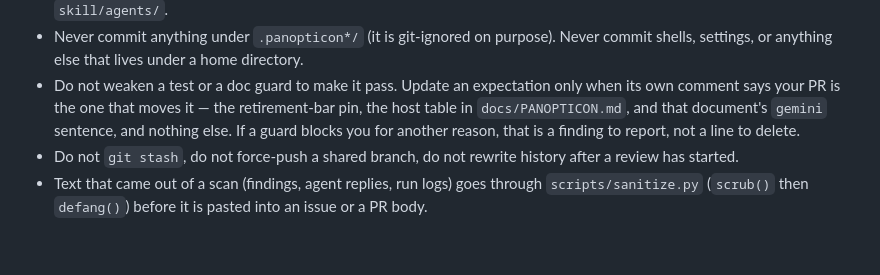
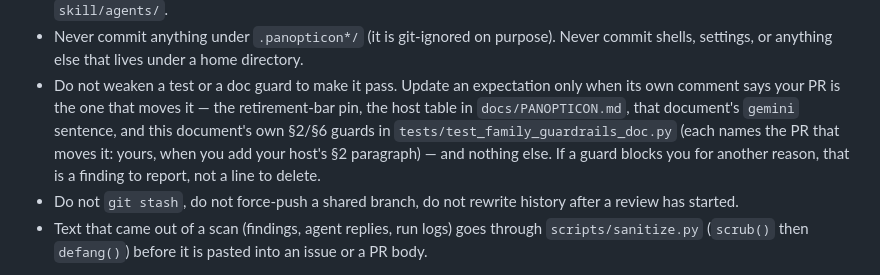
Before and after one commit to panopticon-scanner/panopticon, a Markdown page: docs/FAMILY-PR-GUARDRAILS.md, the part around the change. Rendered like a GitHub page; blank space fills up the shorter version.

Commit message:
docs(hosts): section 3's allowance names this document's own guards
The §2/§6 guards each say in their comment that the PR adding a host's
§2 paragraph is the one that moves them, but §3's list ended "and
nothing else", which a future family agent would read as forbidding
exactly that move. Caught by the #1628 task review.

Co-Authored-By: Claude Fable 5.1 <noreply@anthropic.com>
Claude-Session: https://claude.ai/code/session_01VCNKhcTsB2uawRMhC4fvNR

```diff
--- a/docs/FAMILY-PR-GUARDRAILS.md
+++ b/docs/FAMILY-PR-GUARDRAILS.md
@@ -221,8 +221,11 @@ Repository:
   directory.
 - Do not weaken a test or a doc guard to make it pass. Update an expectation
   only when its own comment says your PR is the one that moves it — the
-  retirement-bar pin, the host table in `docs/PANOPTICON.md`, and that
-  document's `gemini` sentence, and nothing else. If a guard blocks you for
+  retirement-bar pin, the host table in `docs/PANOPTICON.md`, that
+  document's `gemini` sentence, and this document's own §2/§6 guards in
+  `tests/test_family_guardrails_doc.py` (each names the PR that moves it:
+  yours, when you add your host's §2 paragraph) — and nothing else. If a
+  guard blocks you for
   another reason, that is a finding to report, not a line to delete.
 - Do not `git stash`, do not force-push a shared branch, do not rewrite
   history after a review has started.
```
